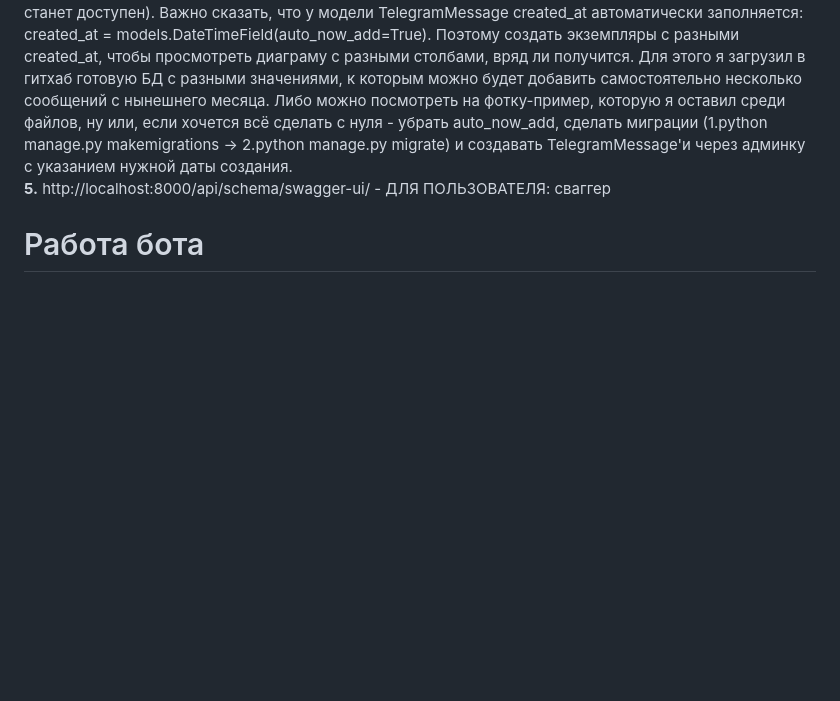
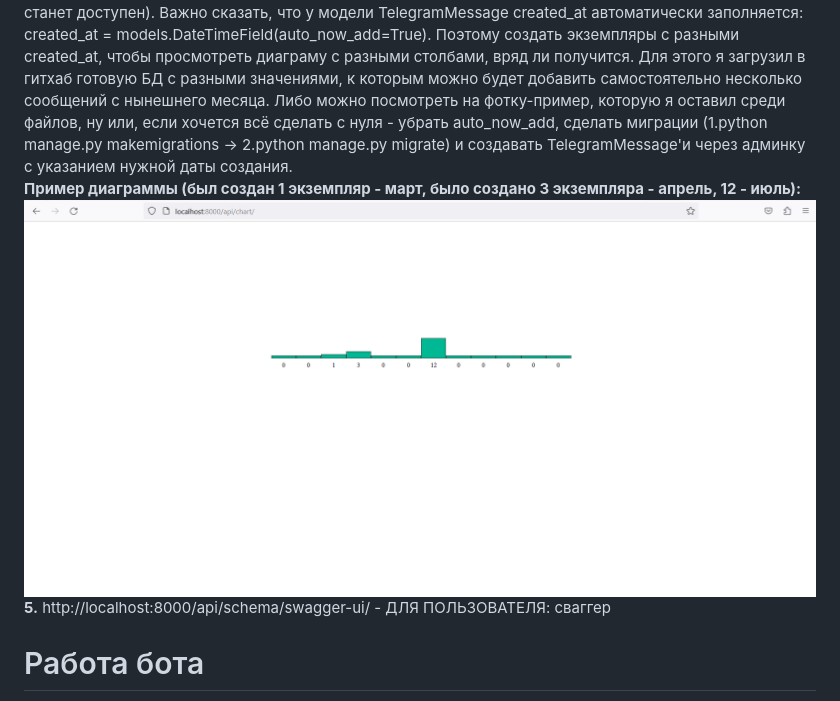
Before and after one commit to Dbtzhv/aiogram_django_bot, a Markdown page: README.md, the part around the change. GitHub-like rendering; blank space fills up the shorter version.

```diff
--- a/README.md
+++ b/README.md
@@ -25,6 +25,8 @@
 **2.** http://localhost:8000/api/create_telegram_message/ - ДЛЯ БОТА: эндпоинт для добавления ответа бота в БД <br>
 **3.** http://localhost:8000/api/user_messages/ - ДЛЯ ПОЛЬЗОВАТЕЛЯ: эндпоинт для просмотра пользователем своей истории сообщений (если параметр from_user_id не указан, тогда возвращается лист экземпляров класса TelegramMessage всех пользователей) <br>
 **4.** http://localhost:8000/api/chart/ - ДЛЯ СУПЕРЮЗЕРА: эндпоинт с диаграммой, показывающей, сколько экземпляров класса TelegramMessage было создано в каждом месяце года. Эндпоинт доступен только для суперюзера (сначала нужно выполнить команду python manage.py createsuperuser, создающую суперюзера, а затем выполнить логин по адресу: http://localhost:8000/admin/. После этого эндпоинт станет доступен). Важно сказать, что у модели TelegramMessage created_at автоматически заполняется: created_at = models.DateTimeField(auto_now_add=True). Поэтому создать экземпляры с разными created_at, чтобы просмотреть диаграму с разными столбами, вряд ли получится. Для этого я загрузил в гитхаб готовую БД с разными значениями, к которым можно будет добавить самостоятельно несколько сообщений с нынешнего месяца. Либо можно посмотреть на фотку-пример, которую я оставил среди файлов, ну или, если хочется всё сделать с нуля - убрать auto_now_add, сделать миграции (1.python manage.py makemigrations -> 2.python manage.py migrate) и создавать TelegramMessage'и через админку с указанием нужной даты создания.  <br>
+**Пример диаграммы (был создан 1 экземпляр - март, было создано 3 экземпляра - апрель, 12 - июль):** <br>
+![Пример диаграммы](chart_example.png)
 **5.** http://localhost:8000/api/schema/swagger-ui/ - ДЛЯ ПОЛЬЗОВАТЕЛЯ: сваггер
 
 # Работа бота
```
